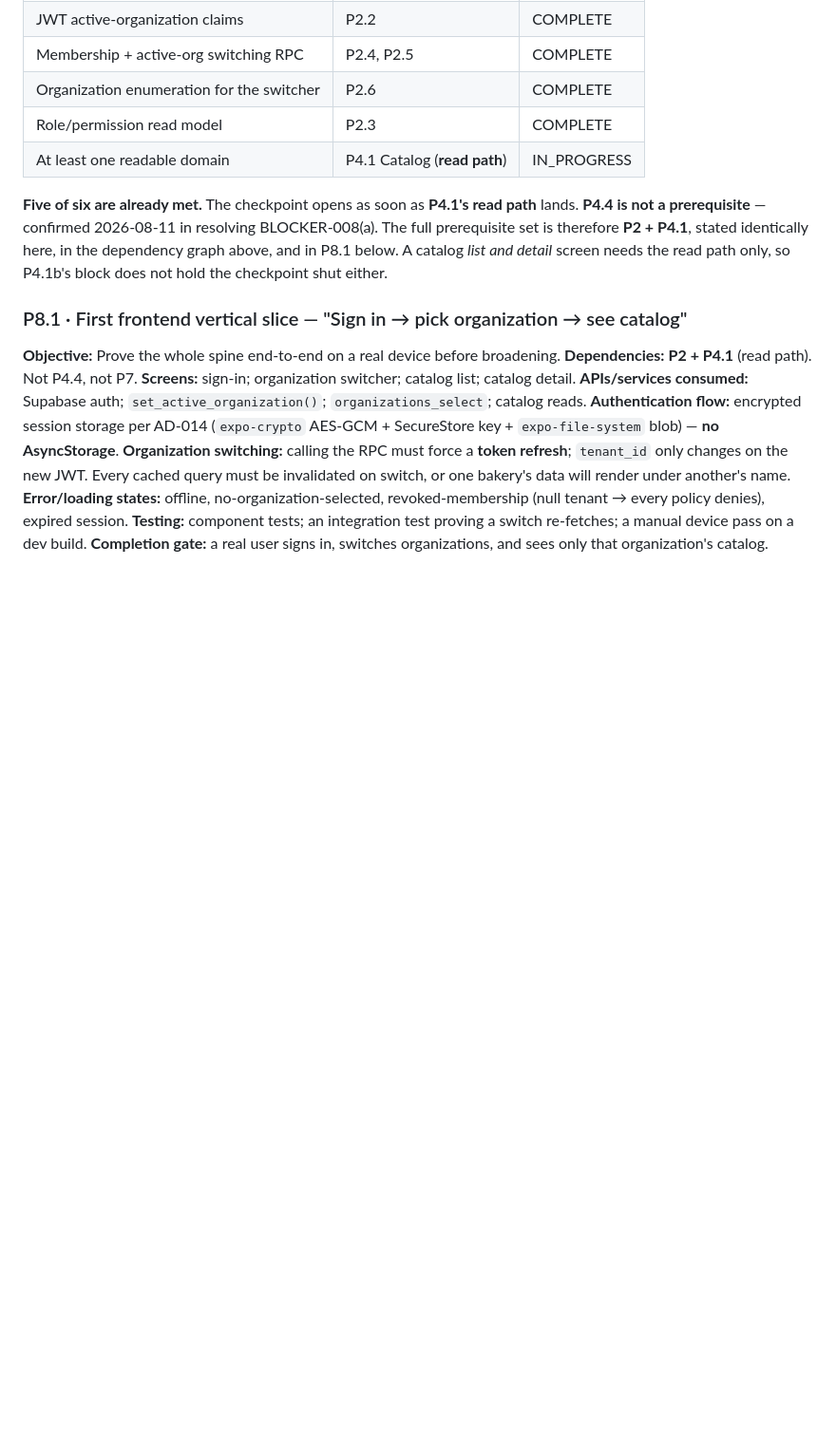
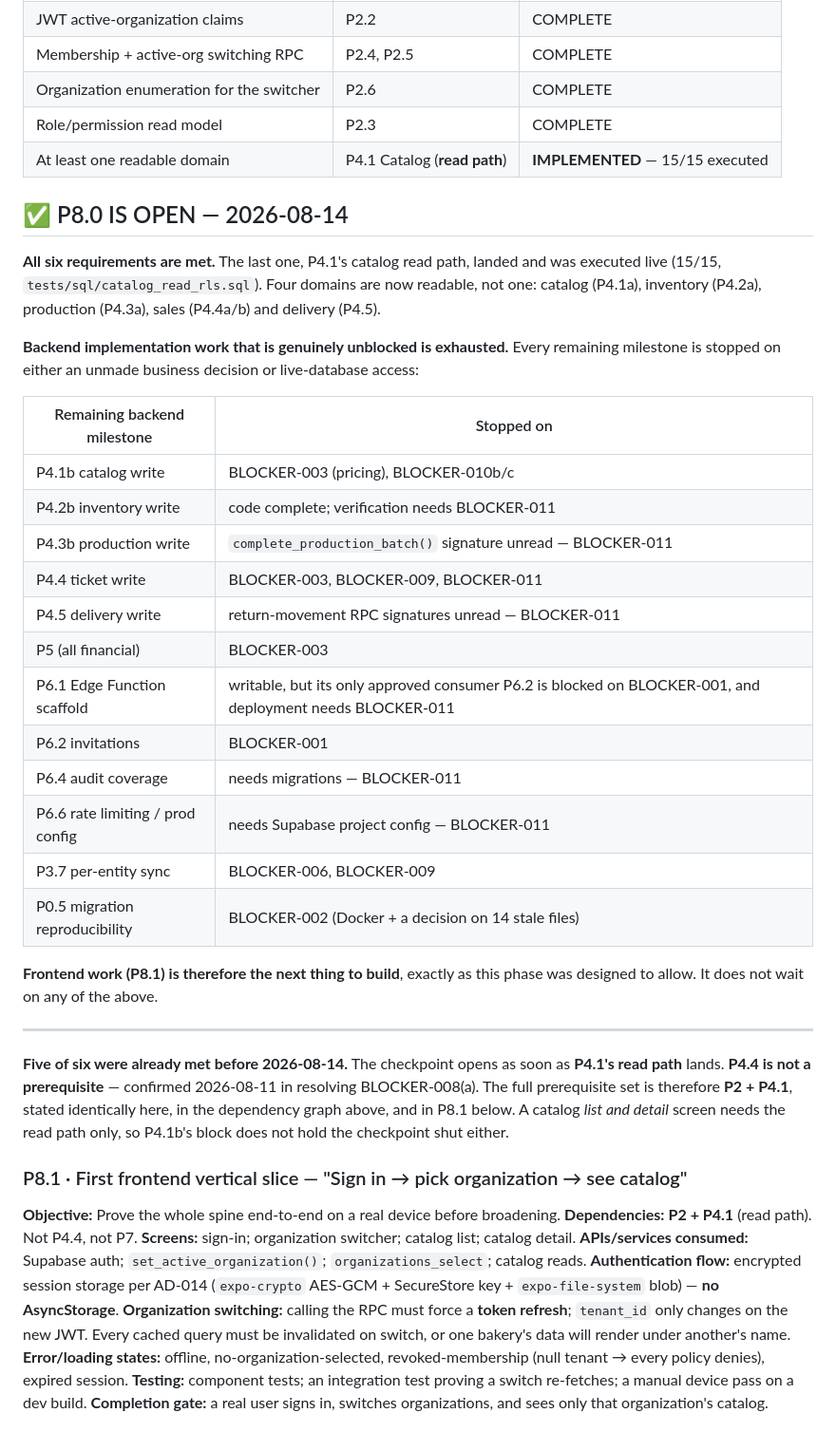
Before and after one commit to isaaCecurity/-Davila-B-B, a Markdown page: BACKEND_ROADMAP.md, the part around one of its changes. Shown at 95% size. GitHub-like rendering; blank space fills up the shorter version.

```diff
--- a/BACKEND_ROADMAP.md
+++ b/BACKEND_ROADMAP.md
@@ -522,10 +526,40 @@ sits on a deliberately small prerequisite set.
 | Membership + active-org switching RPC | P2.4, P2.5 | COMPLETE |
 | Organization enumeration for the switcher | P2.6 | COMPLETE |
 | Role/permission read model | P2.3 | COMPLETE |
-| At least one readable domain | P4.1 Catalog (**read path**) | IN_PROGRESS |
+| At least one readable domain | P4.1 Catalog (**read path**) | **IMPLEMENTED** — 15/15 executed |
 
-**Five of six are already met.** The checkpoint opens as soon as **P4.1's read path**
-lands. **P4.4 is not a prerequisite** — confirmed 2026-08-11 in resolving BLOCKER-008(a).
+## ✅ P8.0 IS OPEN — 2026-08-14
+
+**All six requirements are met.** The last one, P4.1's catalog read path, landed and was
+executed live (15/15, `tests/sql/catalog_read_rls.sql`). Four domains are now readable, not
+one: catalog (P4.1a), inventory (P4.2a), production (P4.3a), sales (P4.4a/b) and delivery
+(P4.5).
+
+**Backend implementation work that is genuinely unblocked is exhausted.** Every remaining
+milestone is stopped on either an unmade business decision or live-database access:
+
+| Remaining backend milestone | Stopped on |
+|---|---|
+| P4.1b catalog write | BLOCKER-003 (pricing), BLOCKER-010b/c |
+| P4.2b inventory write | code complete; verification needs BLOCKER-011 |
+| P4.3b production write | `complete_production_batch()` signature unread — BLOCKER-011 |
+| P4.4 ticket write | BLOCKER-003, BLOCKER-009, BLOCKER-011 |
+| P4.5 delivery write | return-movement RPC signatures unread — BLOCKER-011 |
+| P5 (all financial) | BLOCKER-003 |
+| P6.1 Edge Function scaffold | writable, but its only approved consumer P6.2 is blocked on BLOCKER-001, and deployment needs BLOCKER-011 |
+| P6.2 invitations | BLOCKER-001 |
+| P6.4 audit coverage | needs migrations — BLOCKER-011 |
+| P6.6 rate limiting / prod config | needs Supabase project config — BLOCKER-011 |
+| P3.7 per-entity sync | BLOCKER-006, BLOCKER-009 |
+| P0.5 migration reproducibility | BLOCKER-002 (Docker + a decision on 14 stale files) |
+
+**Frontend work (P8.1) is therefore the next thing to build**, exactly as this phase was
+designed to allow. It does not wait on any of the above.
+
+---
+
+**Five of six were already met before 2026-08-14.** The checkpoint opens as soon as
+**P4.1's read path** lands. **P4.4 is not a prerequisite** — confirmed 2026-08-11 in resolving BLOCKER-008(a).
 The full prerequisite set is therefore **P2 + P4.1**, stated identically here, in the
 dependency graph above, and in P8.1 below. A catalog *list and detail* screen needs the
 read path only, so P4.1b's block does not hold the checkpoint shut either.
```
Also changed, not shown: other parts of BACKEND_ROADMAP.md (+13 -9 lines), CURRENT_TASK.md (+51 -0 lines).
